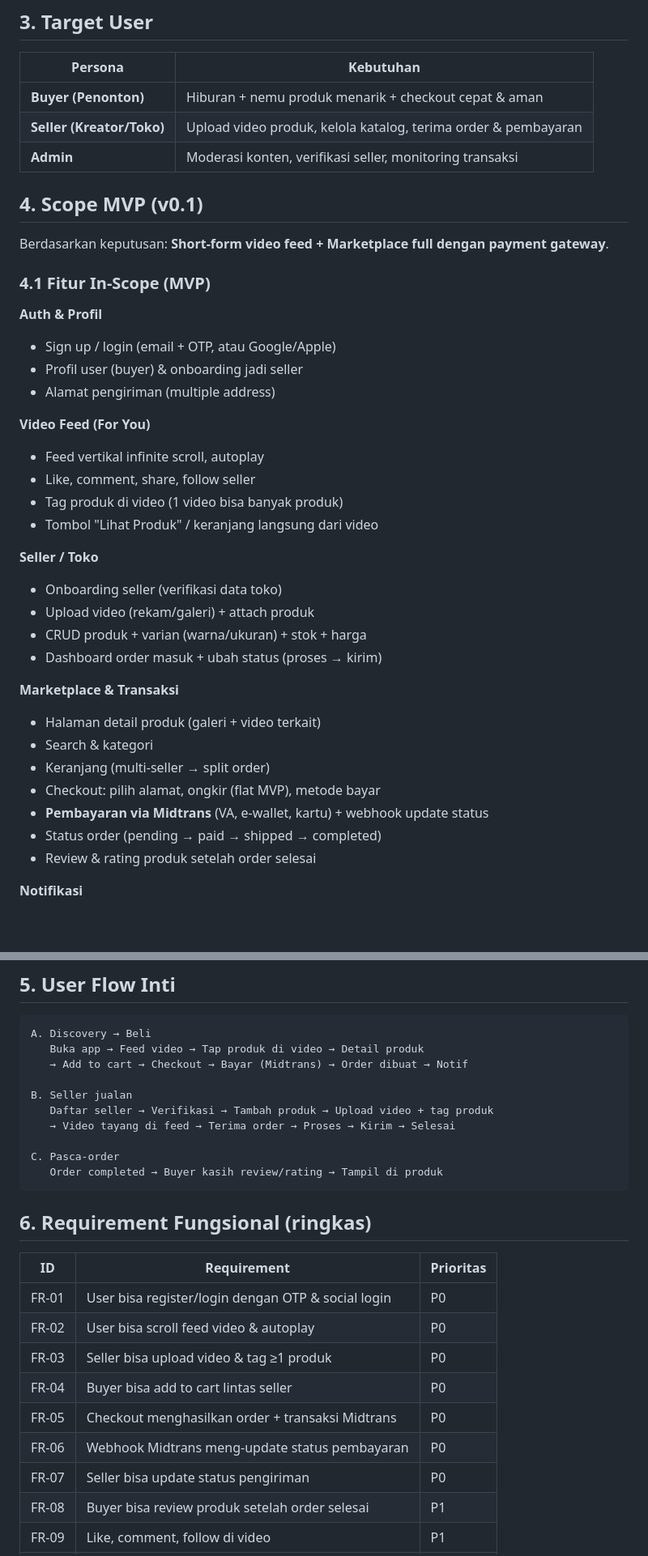
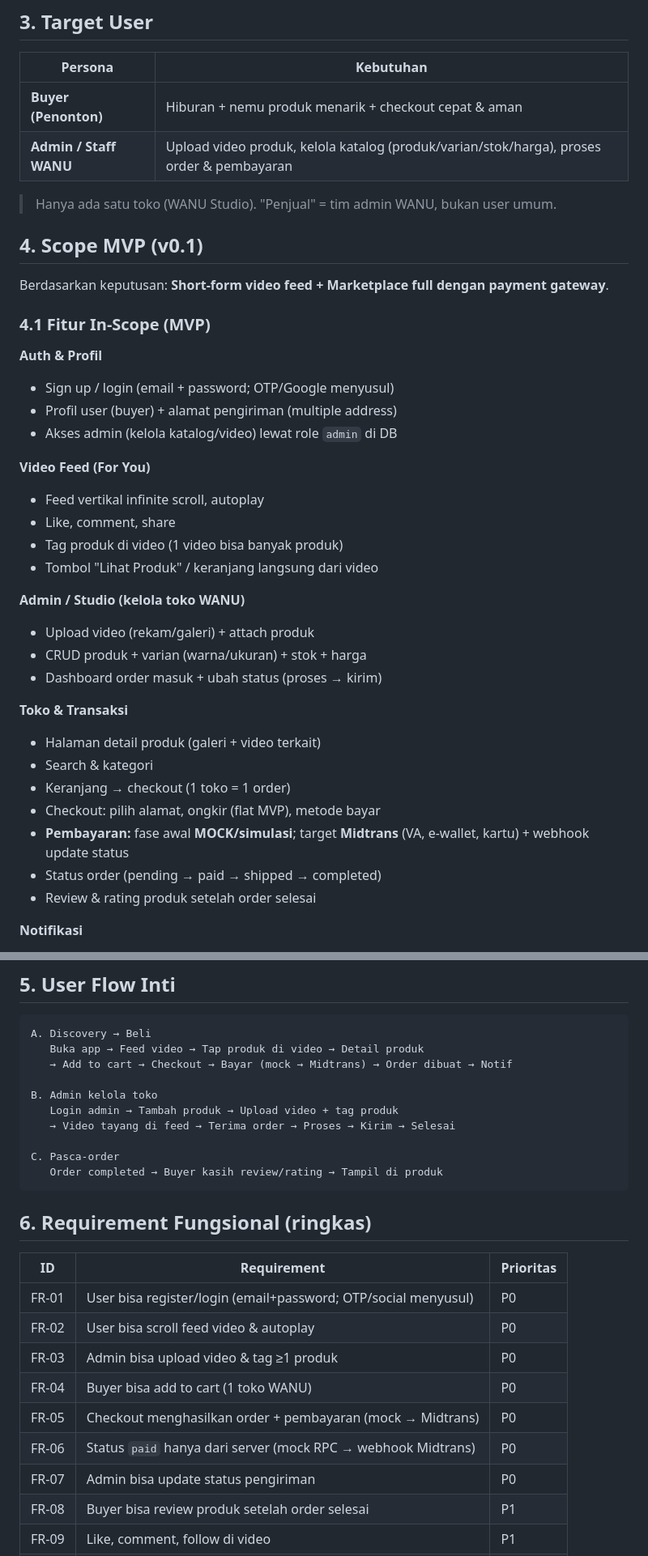
Before and after one commit to ibnu-anjang/WANU-STUDIO, a Markdown page: docs/PRD.md, 2 parts joined by grey strips. Shown at 81% size. Rendered like a GitHub page; blank space fills up the shorter version.

````diff
--- a/docs/PRD.md
+++ b/docs/PRD.md
@@ -20,8 +30,9 @@ WANU adalah aplikasi mobile yang menggabungkan **feed video short-form (ala TikT
 | Persona | Kebutuhan |
 |---|---|
 | **Buyer (Penonton)** | Hiburan + nemu produk menarik + checkout cepat & aman |
-| **Seller (Kreator/Toko)** | Upload video produk, kelola katalog, terima order & pembayaran |
-| **Admin** | Moderasi konten, verifikasi seller, monitoring transaksi |
+| **Admin / Staff WANU** | Upload video produk, kelola katalog (produk/varian/stok/harga), proses order & pembayaran |
+
+> Hanya ada satu toko (WANU Studio). "Penjual" = tim admin WANU, bukan user umum.
 
 ## 4. Scope MVP (v0.1)
 
@@ -30,28 +41,27 @@ Berdasarkan keputusan: **Short-form video feed + Marketplace full dengan payment
 ### 4.1 Fitur In-Scope (MVP)
 
 **Auth & Profil**
-- Sign up / login (email + OTP, atau Google/Apple)
-- Profil user (buyer) & onboarding jadi seller
-- Alamat pengiriman (multiple address)
+- Sign up / login (email + password; OTP/Google menyusul)
+- Profil user (buyer) + alamat pengiriman (multiple address)
+- Akses admin (kelola katalog/video) lewat role `admin` di DB
 
 **Video Feed (For You)**
 - Feed vertikal infinite scroll, autoplay
-- Like, comment, share, follow seller
+- Like, comment, share
 - Tag produk di video (1 video bisa banyak produk)
 - Tombol "Lihat Produk" / keranjang langsung dari video
 
-**Seller / Toko**
-- Onboarding seller (verifikasi data toko)
+**Admin / Studio (kelola toko WANU)**
 - Upload video (rekam/galeri) + attach produk
 - CRUD produk + varian (warna/ukuran) + stok + harga
 - Dashboard order masuk + ubah status (proses → kirim)
 
-**Marketplace & Transaksi**
+**Toko & Transaksi**
 - Halaman detail produk (galeri + video terkait)
 - Search & kategori
-- Keranjang (multi-seller → split order)
+- Keranjang → checkout (1 toko = 1 order)
 - Checkout: pilih alamat, ongkir (flat MVP), metode bayar
-- **Pembayaran via Midtrans** (VA, e-wallet, kartu) + webhook update status
+- **Pembayaran:** fase awal **MOCK/simulasi**; target **Midtrans** (VA, e-wallet, kartu) + webhook update status
 - Status order (pending → paid → shipped → completed)
 - Review & rating produk setelah order selesai
 
@@ -73,10 +83,10 @@ Berdasarkan keputusan: **Short-form video feed + Marketplace full dengan payment
 ```
 A. Discovery → Beli
    Buka app → Feed video → Tap produk di video → Detail produk
-   → Add to cart → Checkout → Bayar (Midtrans) → Order dibuat → Notif
+   → Add to cart → Checkout → Bayar (mock → Midtrans) → Order dibuat → Notif
 
-B. Seller jualan
-   Daftar seller → Verifikasi → Tambah produk → Upload video + tag produk
+B. Admin kelola toko
+   Login admin → Tambah produk → Upload video + tag produk
    → Video tayang di feed → Terima order → Proses → Kirim → Selesai
 
 C. Pasca-order
@@ -87,13 +97,13 @@ C. Pasca-order
 
 | ID | Requirement | Prioritas |
 |---|---|---|
-| FR-01 | User bisa register/login dengan OTP & social login | P0 |
+| FR-01 | User bisa register/login (email+password; OTP/social menyusul) | P0 |
 | FR-02 | User bisa scroll feed video & autoplay | P0 |
-| FR-03 | Seller bisa upload video & tag ≥1 produk | P0 |
-| FR-04 | Buyer bisa add to cart lintas seller | P0 |
-| FR-05 | Checkout menghasilkan order + transaksi Midtrans | P0 |
-| FR-06 | Webhook Midtrans meng-update status pembayaran | P0 |
-| FR-07 | Seller bisa update status pengiriman | P0 |
+| FR-03 | Admin bisa upload video & tag ≥1 produk | P0 |
+| FR-04 | Buyer bisa add to cart (1 toko WANU) | P0 |
+| FR-05 | Checkout menghasilkan order + pembayaran (mock → Midtrans) | P0 |
+| FR-06 | Status `paid` hanya dari server (mock RPC → webhook Midtrans) | P0 |
+| FR-07 | Admin bisa update status pengiriman | P0 |
 | FR-08 | Buyer bisa review produk setelah order selesai | P1 |
 | FR-09 | Like, comment, follow di video | P1 |
 | FR-10 | Push notif untuk order & interaksi sosial | P1 |
````
Also changed, not shown: other parts of docs/PRD.md (+12 -2 lines), docs/ERD.md (+22 -11 lines), docs/TRD.md (+62 -26 lines).
